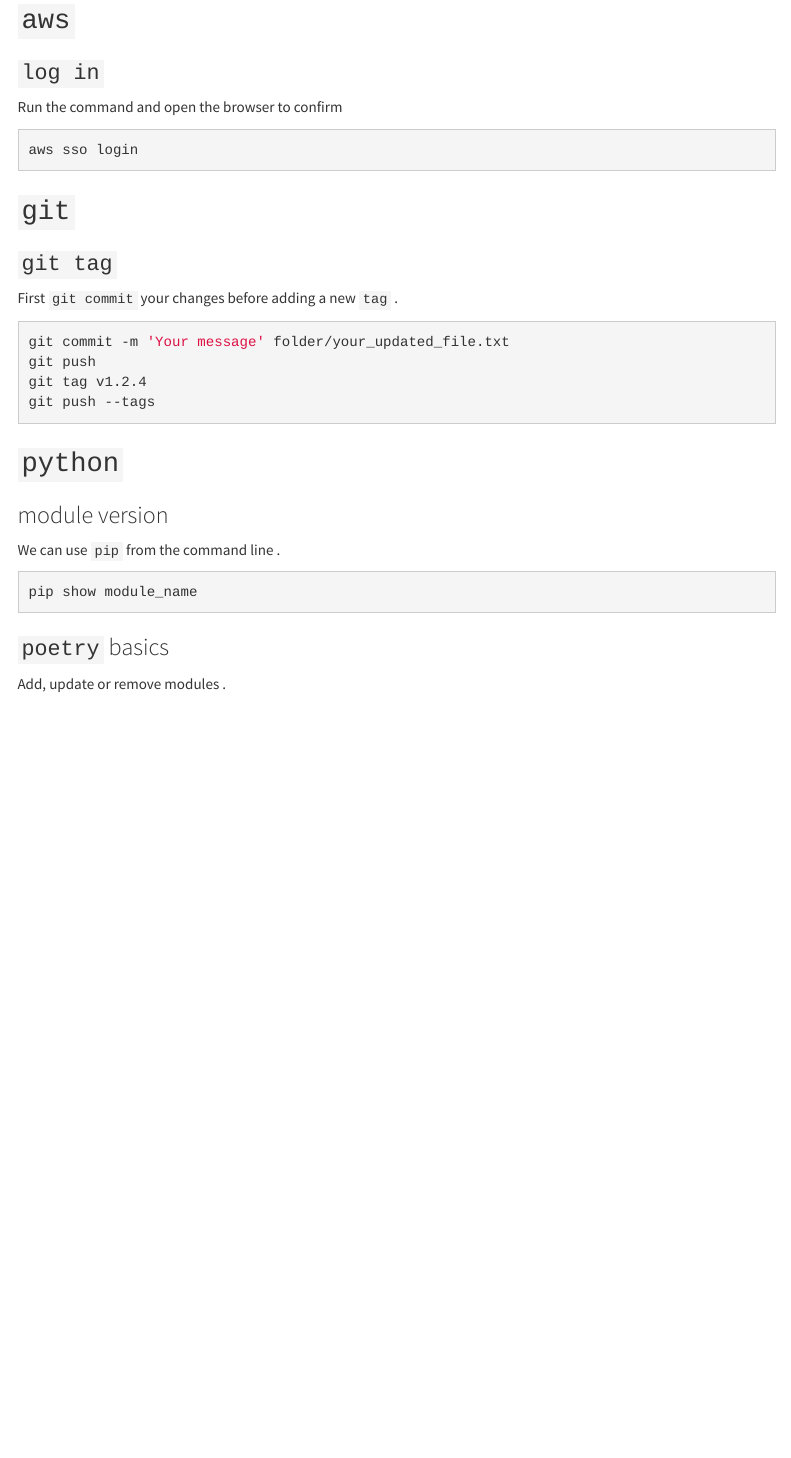
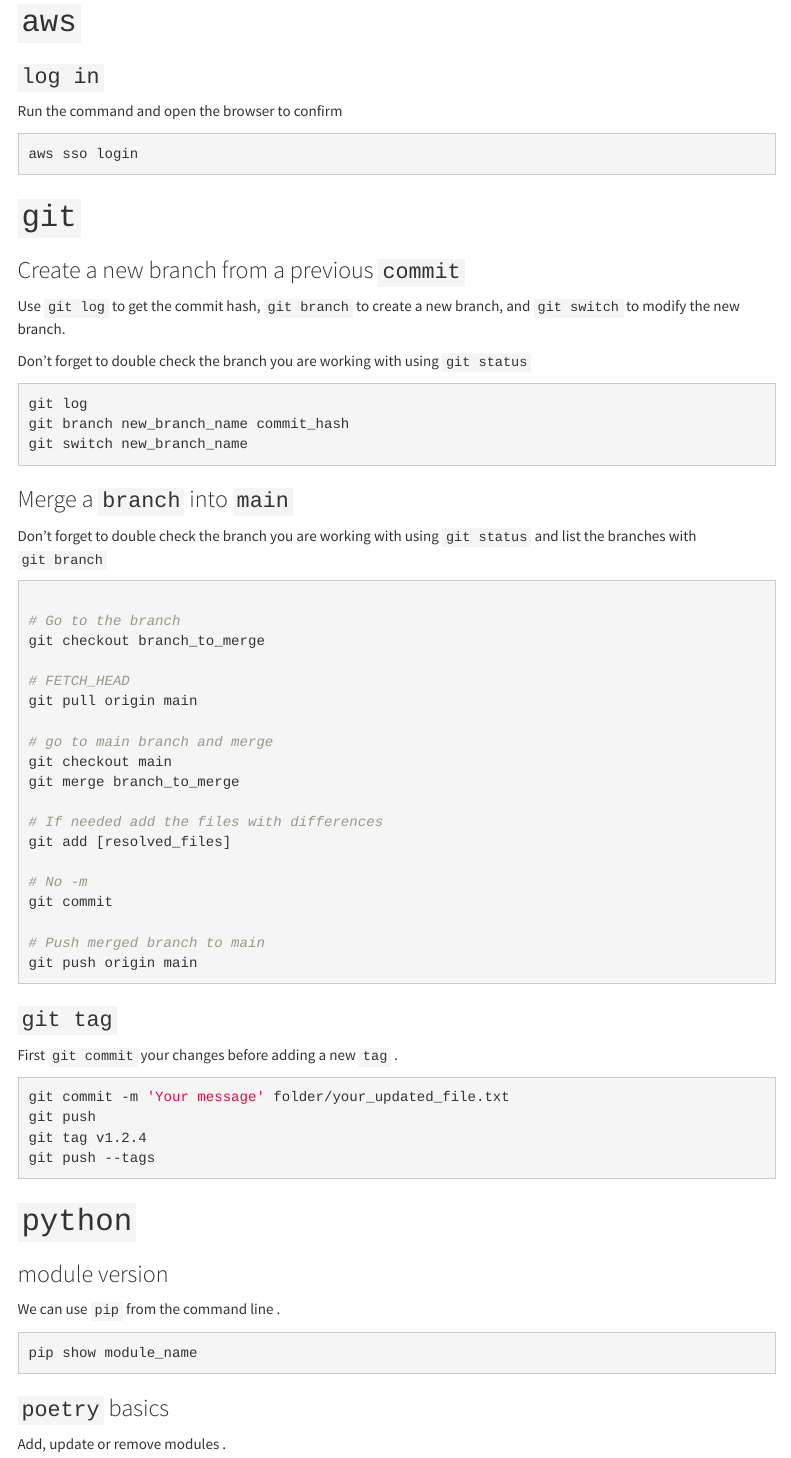
Before and after one commit to jaimicore/useful_commands, an R Markdown document (useful_commands.Rmd): the page in a window 1100 px wide, from 280 px down. The pictures show the output file useful_commands.html that the author committed with the source, opened offline; menus at the side of the page are left out.

Commit message:
Add section to merge branches and create branches in git

````diff
--- a/useful_commands.Rmd
+++ b/useful_commands.Rmd
@@ -23,7 +23,7 @@
 
 
 
-## `aws`
+# `aws`
 
 ### `log in`
 
@@ -35,7 +35,48 @@
 
 
 
-## `git`
+# `git`
+
+### Create a new branch from a previous `commit`
+
+Use `git log` to get the commit hash, `git branch` to create a new branch, and `git switch` to modify the new branch.
+
+Don't forget to double check the branch you are working with using `git status`
+
+```{bash git_branch_from_commit, echo=TRUE, eval=FALSE}
+git log
+git branch new_branch_name commit_hash
+git switch new_branch_name
+```
+
+
+### Merge a `branch` into `main`
+
+Don't forget to double check the branch you are working with using `git status`  and list the branches with `git branch`
+
+```{bash merge_branch_to_main, echo=TRUE, eval=FALSE}
+
+# Go to the branch
+git checkout branch_to_merge
+
+# FETCH_HEAD
+git pull origin main
+
+# go to main branch and merge
+git checkout main
+git merge branch_to_merge
+
+# If needed add the files with differences
+git add [resolved_files]
+
+# No -m
+git commit
+
+# Push merged branch to main
+git push origin main
+```
+
+
 
 ### `git tag`
 
@@ -50,7 +91,7 @@
 
 
 
-## `python`
+# `python`
 
 ### module version
 
````
Also changed, not shown: useful_commands.html.
